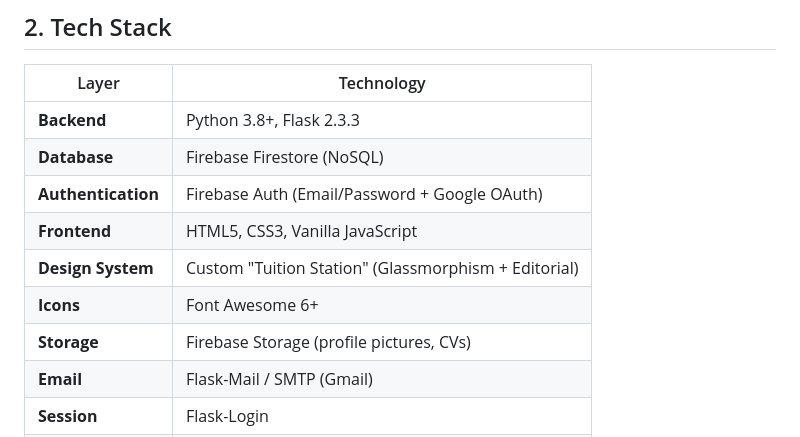
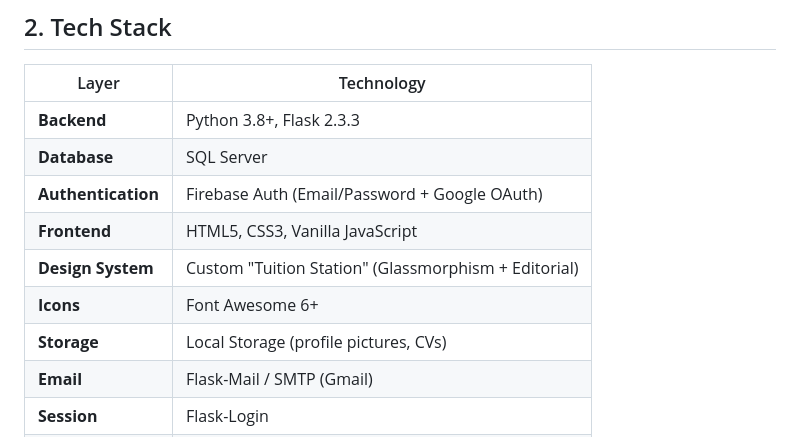
Before and after one commit to eliascsebaust19/Tuition_Station, a Markdown page: TUITIONSTATION.md, the part around the change. GitHub-like rendering.

```diff
--- a/TUITIONSTATION.md
+++ b/TUITIONSTATION.md
@@ -46,12 +46,12 @@ A location-based marketplace that makes tutor discovery efficient and builds dir
 | Layer | Technology |
 |---|---|
 | **Backend** | Python 3.8+, Flask 2.3.3 |
-| **Database** | Firebase Firestore (NoSQL) |
+| **Database** | SQL Server  |
 | **Authentication** | Firebase Auth (Email/Password + Google OAuth) |
 | **Frontend** | HTML5, CSS3, Vanilla JavaScript |
 | **Design System** | Custom "Tuition Station" (Glassmorphism + Editorial) |
 | **Icons** | Font Awesome 6+ |
-| **Storage** | Firebase Storage (profile pictures, CVs) |
+| **Storage** | Local Storage (profile pictures, CVs) |
 | **Email** | Flask-Mail / SMTP (Gmail) |
 | **Session** | Flask-Login |
 | **Environment** | python-dotenv |
```
